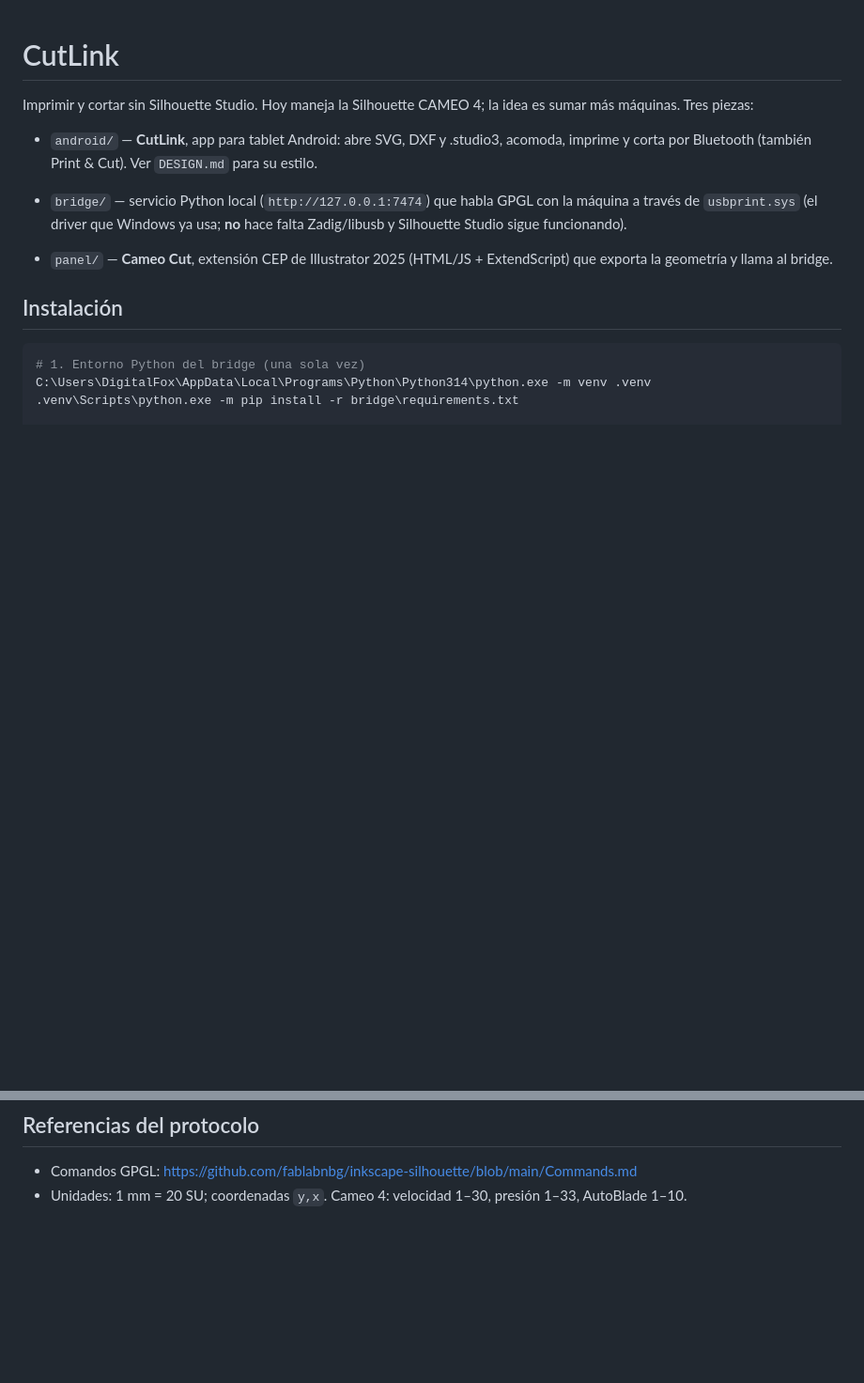
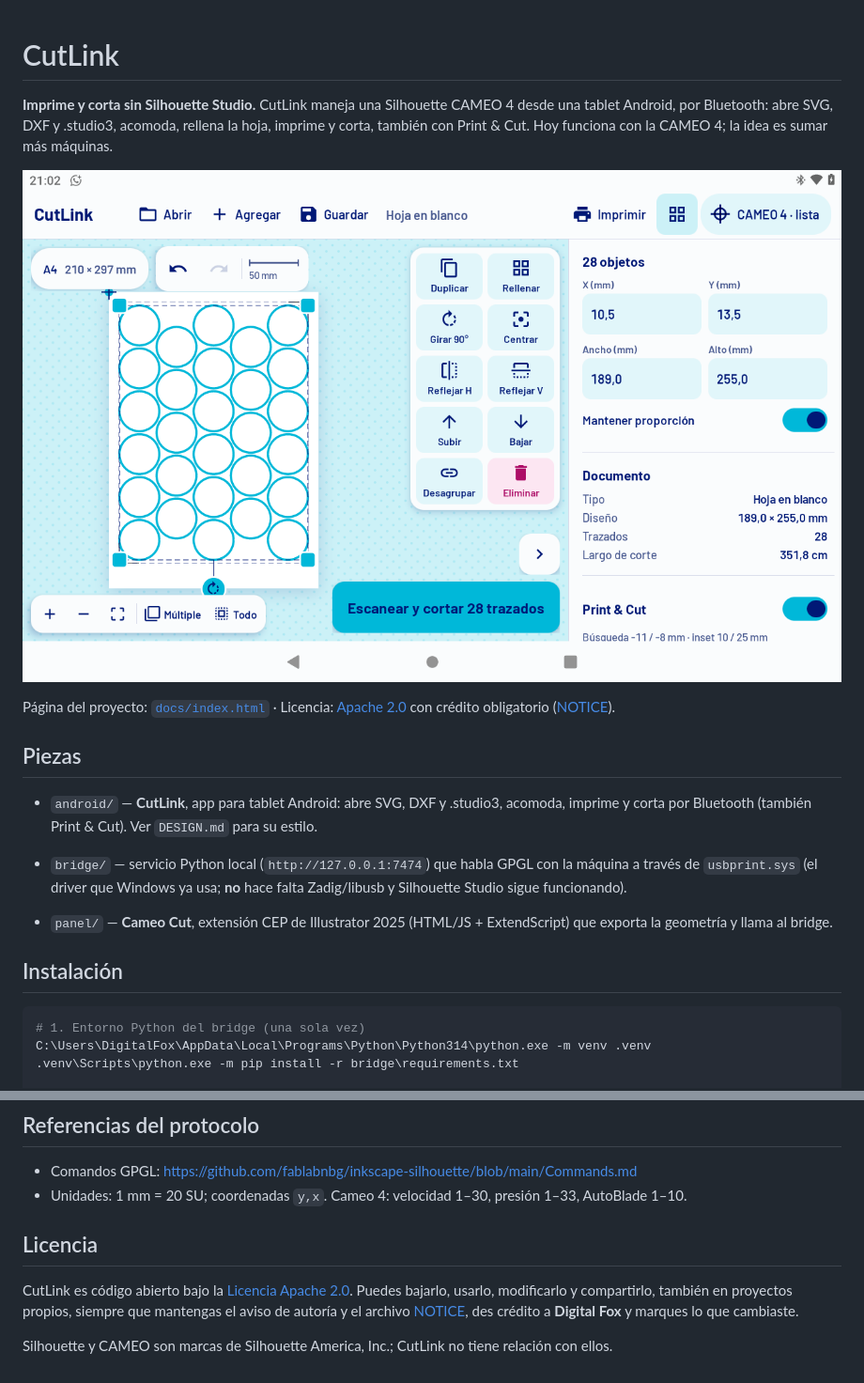
Before and after one commit to foxen2005/CutLink, a Markdown page: README.md, 2 parts joined by grey strips. Shown at 94% size. GitHub-like rendering; pictures changed too: docs/img/editor.png (added); blank space fills up the shorter version.

Commit message:
Página del proyecto, licencia Apache 2.0 con crédito y README nuevo
- LICENSE: Apache 2.0. Se puede bajar, usar, modificar y compartir.
- NOTICE: crédito obligatorio a Digital Fox en toda redistribución u obra derivada, más las partes de terceros (Barlow, Material Icons, svgelements) y el aviso de marcas de Silhouette.
- docs/index.html: página de GitHub Pages con el estilo de la app (dos planchas que cierran el registro al cargar), capturas reales de la tablet con la marca nueva, cómo instalar y qué permite la licencia.
- README: imagen, enlace a la página, piezas y licencia.

Resumen:
- Licencia Apache 2.0 con crédito
- Página del proyecto en docs/
- README presentable

Co-Authored-By: Felix <felix@pudutecnologia.cl>

```diff
--- a/README.md
+++ b/README.md
@@ -1,7 +1,15 @@
 # CutLink
 
-Imprimir y cortar sin Silhouette Studio. Hoy maneja la Silhouette CAMEO 4; la idea es sumar
-más máquinas. Tres piezas:
+**Imprime y corta sin Silhouette Studio.** CutLink maneja una Silhouette CAMEO 4 desde una tablet
+Android, por Bluetooth: abre SVG, DXF y .studio3, acomoda, rellena la hoja, imprime y corta, también
+con Print & Cut. Hoy funciona con la CAMEO 4; la idea es sumar más máquinas.
+
+![CutLink en una tablet: 28 círculos acomodados en una hoja A4 con marcas](docs/img/editor.png)
+
+Página del proyecto: [`docs/index.html`](docs/index.html) · Licencia: [Apache 2.0](LICENSE) con
+crédito obligatorio ([NOTICE](NOTICE)).
+
+## Piezas
 
 - `android/` — **CutLink**, app para tablet Android: abre SVG, DXF y .studio3, acomoda,
   imprime y corta por Bluetooth (también Print & Cut). Ver `DESIGN.md` para su estilo.
@@ -58,3 +66,11 @@ servicio; también se puede a mano:
 ## Referencias del protocolo
 - Comandos GPGL: https://github.com/fablabnbg/inkscape-silhouette/blob/main/Commands.md
 - Unidades: 1 mm = 20 SU; coordenadas `y,x`. Cameo 4: velocidad 1–30, presión 1–33, AutoBlade 1–10.
+
+## Licencia
+
+CutLink es código abierto bajo la [Licencia Apache 2.0](LICENSE). Puedes bajarlo, usarlo,
+modificarlo y compartirlo, también en proyectos propios, siempre que mantengas el aviso de
+autoría y el archivo [NOTICE](NOTICE), des crédito a **Digital Fox** y marques lo que cambiaste.
+
+Silhouette y CAMEO son marcas de Silhouette America, Inc.; CutLink no tiene relación con ellos.
```
Also changed, not shown: docs/img/confirmar.png (added), docs/img/inicio.png (added), docs/img/maquina.png (added), docs/img/sin-conexion.png (added), 4 other files.
